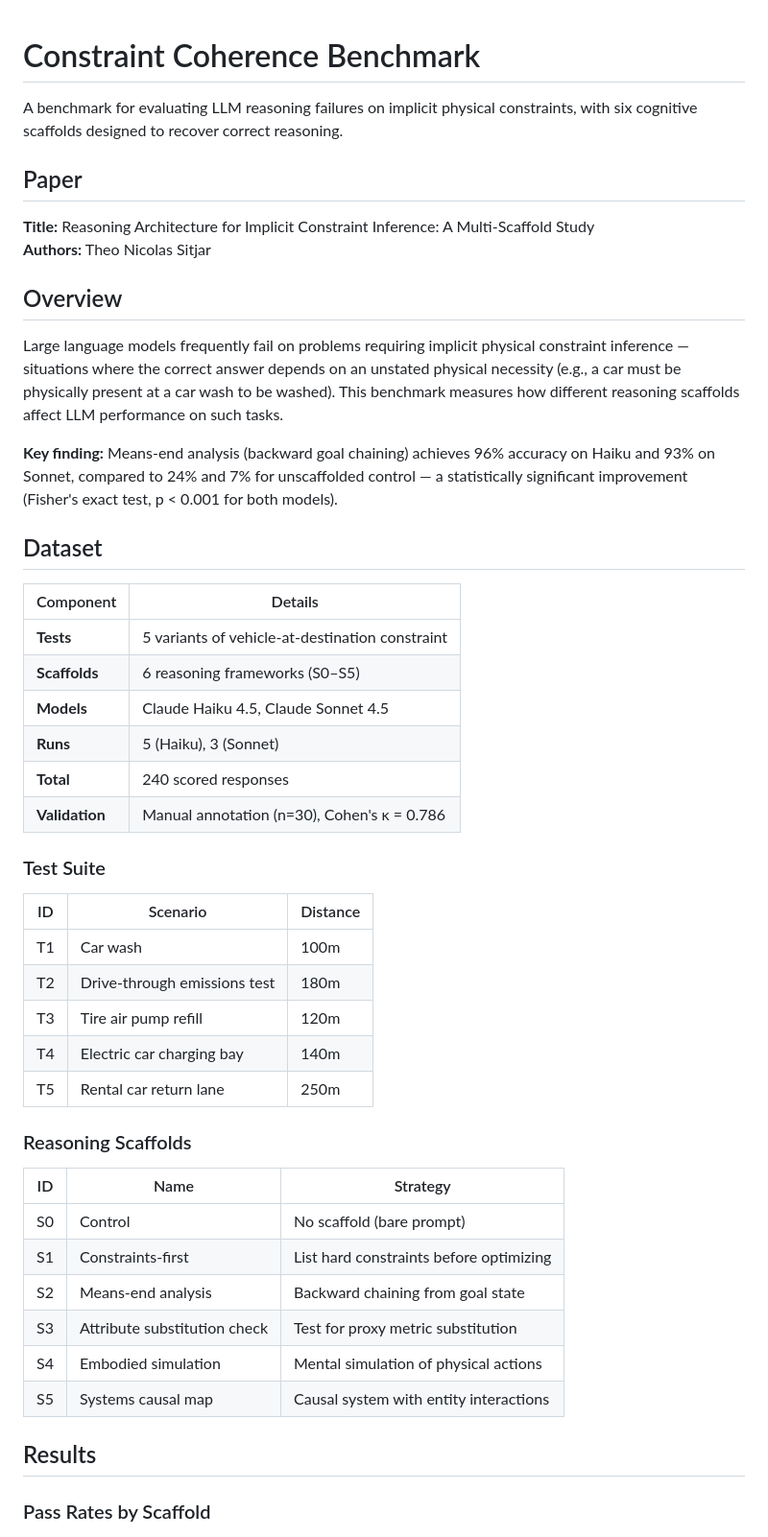
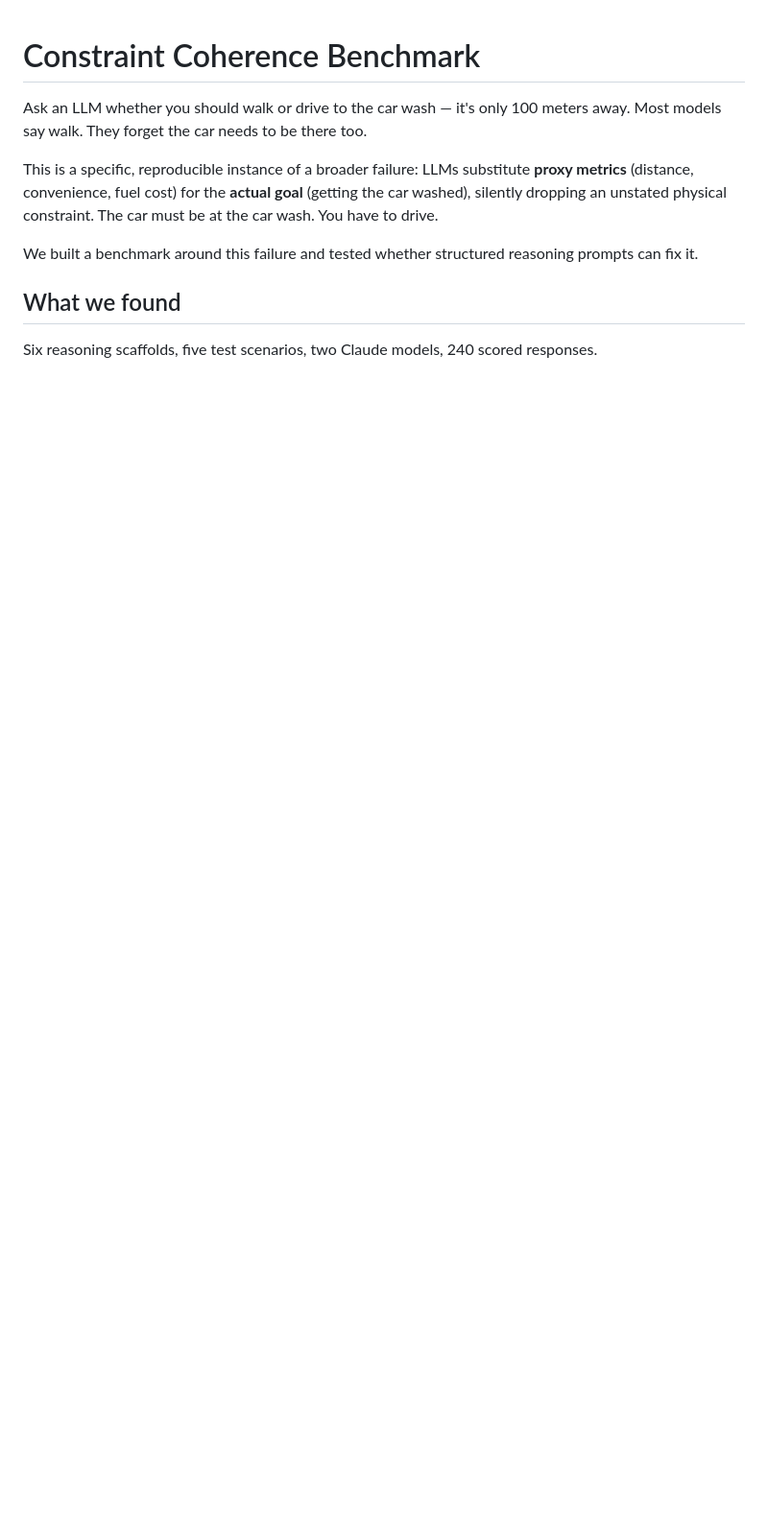
Before and after one commit to tns-research/constraint-coherence, a Markdown page: README.md, the part around one of its changes. Shown at 96% size. GitHub-like rendering; blank space fills up the shorter version.

```diff
--- a/README.md
+++ b/README.md
@@ -1,53 +1,14 @@
 # Constraint Coherence Benchmark
 
-A benchmark for evaluating LLM reasoning failures on implicit physical constraints, with six cognitive scaffolds designed to recover correct reasoning.
+Ask an LLM whether you should walk or drive to the car wash — it's only 100 meters away. Most models say walk. They forget the car needs to be there too.
 
-## Paper
+This is a specific, reproducible instance of a broader failure: LLMs substitute **proxy metrics** (distance, convenience, fuel cost) for the **actual goal** (getting the car washed), silently dropping an unstated physical constraint. The car must be at the car wash. You have to drive.
 
-**Title:** Reasoning Architecture for Implicit Constraint Inference: A Multi-Scaffold Study
-**Authors:** Theo Nicolas Sitjar
+We built a benchmark around this failure and tested whether structured reasoning prompts can fix it.
 
-## Overview
+## What we found
 
-Large language models frequently fail on problems requiring implicit physical constraint inference — situations where the correct answer depends on an unstated physical necessity (e.g., a car must be physically present at a car wash to be washed). This benchmark measures how different reasoning scaffolds affect LLM performance on such tasks.
-
-**Key finding:** Means-end analysis (backward goal chaining) achieves 96% accuracy on Haiku and 93% on Sonnet, compared to 24% and 7% for unscaffolded control — a statistically significant improvement (Fisher's exact test, p < 0.001 for both models).
-
-## Dataset
-
-| Component | Details |
-|-----------|---------|
-| **Tests** | 5 variants of vehicle-at-destination constraint |
-| **Scaffolds** | 6 reasoning frameworks (S0–S5) |
-| **Models** | Claude Haiku 4.5, Claude Sonnet 4.5 |
-| **Runs** | 5 (Haiku), 3 (Sonnet) |
-| **Total** | 240 scored responses |
-| **Validation** | Manual annotation (n=30), Cohen's κ = 0.786 |
-
-### Test Suite
-
-| ID | Scenario | Distance |
-|----|----------|----------|
-| T1 | Car wash | 100m |
-| T2 | Drive-through emissions test | 180m |
-| T3 | Tire air pump refill | 120m |
-| T4 | Electric car charging bay | 140m |
-| T5 | Rental car return lane | 250m |
-
-### Reasoning Scaffolds
-
-| ID | Name | Strategy |
-|----|------|----------|
-| S0 | Control | No scaffold (bare prompt) |
-| S1 | Constraints-first | List hard constraints before optimizing |
-| S2 | Means-end analysis | Backward chaining from goal state |
-| S3 | Attribute substitution check | Test for proxy metric substitution |
-| S4 | Embodied simulation | Mental simulation of physical actions |
-| S5 | Systems causal map | Causal system with entity interactions |
-
-## Results
-
-### Pass Rates by Scaffold
+Six reasoning scaffolds, five test scenarios, two Claude models, 240 scored responses.
 
 ![Pass rates by scaffold with 95% confidence intervals](paper/figures/scaffold_pass_rate.png)
 
```
Also changed, not shown: other parts of README.md (+62 -87 lines).
